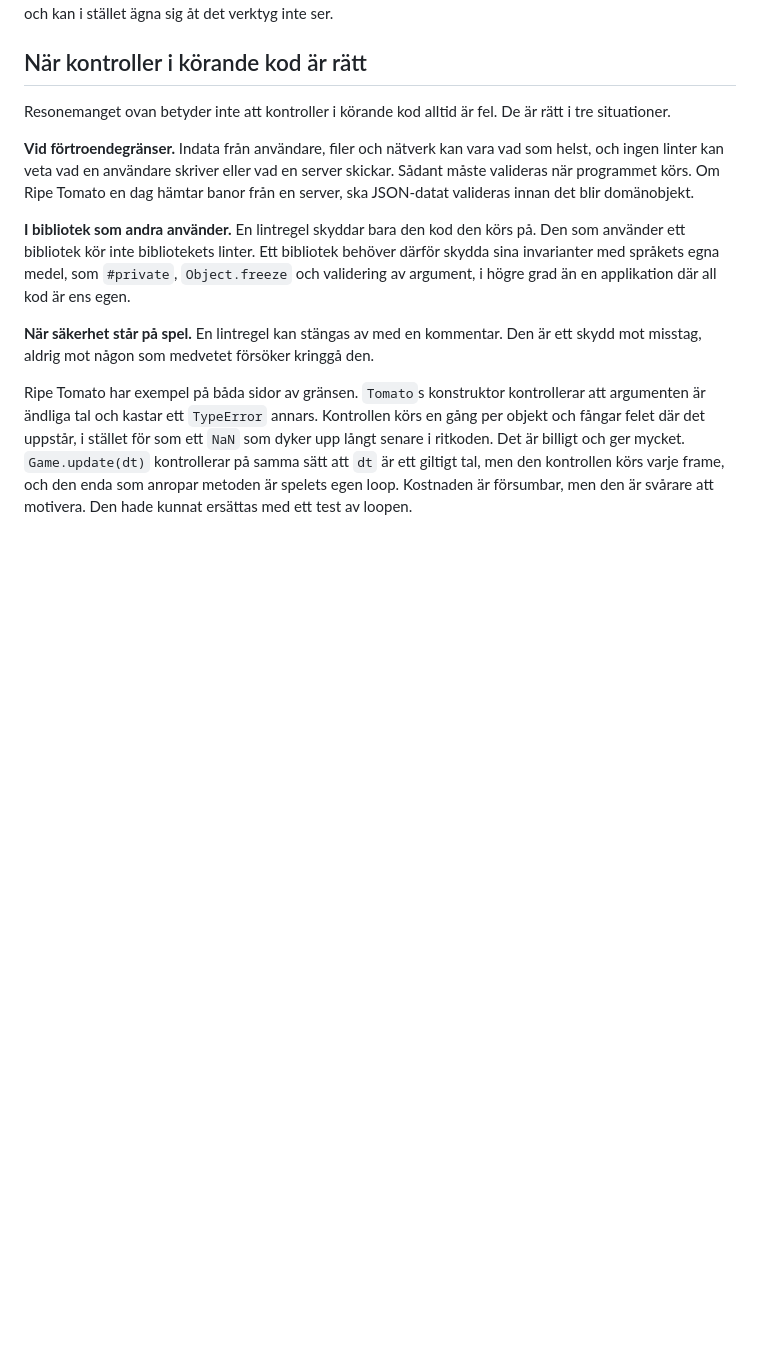
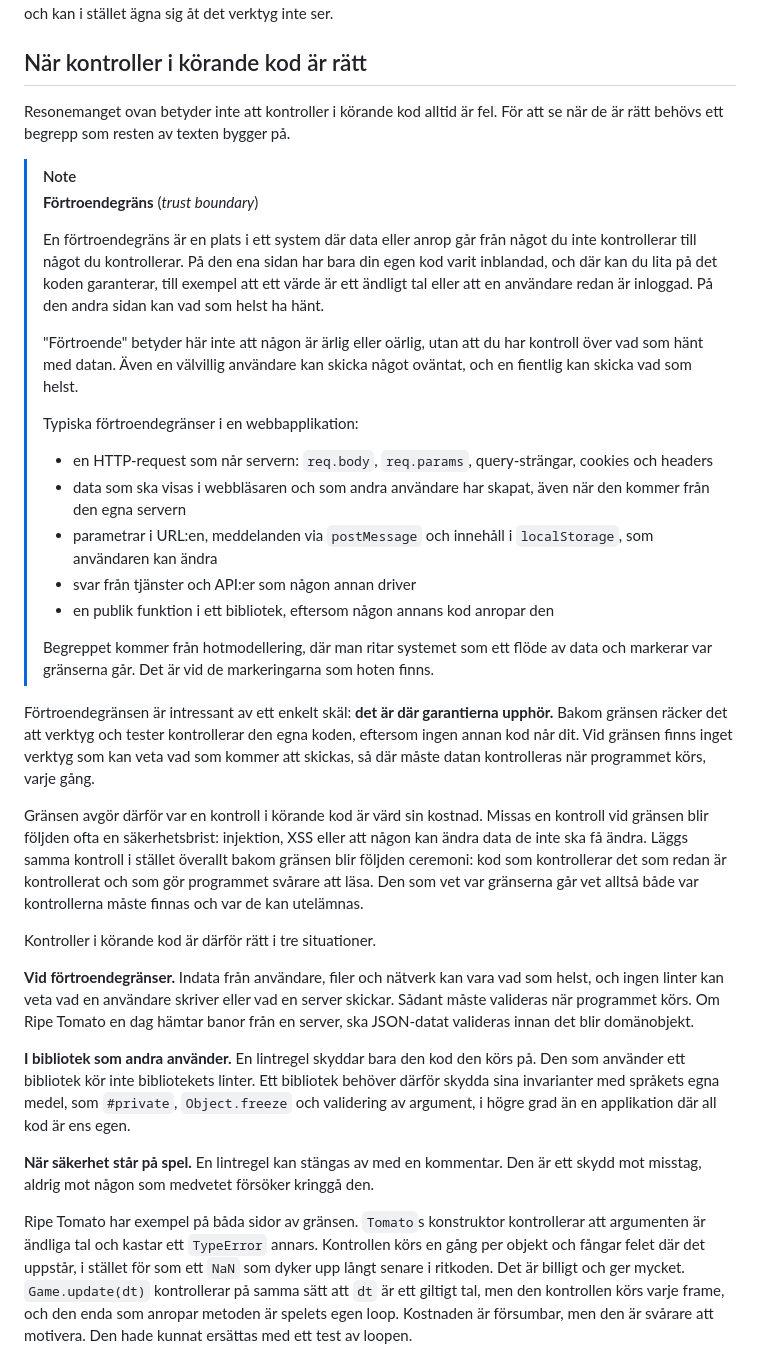
Before and after one commit to 1dv610/ripe-tomato, a Markdown page: ENFORCING_DESIGN_WITH_TOOLS.md, the part around the change. GitHub-like rendering; blank space fills up the shorter version.

Commit message:
Define trust boundary and explain why it matters
The term carried the whole context section without ever being explained.
Add a NOTE callout with a definition, what 'trust' means here, typical
boundaries in a web application and the origin in threat modeling, and a
paragraph on why the boundary decides where runtime checks pay off and
where they are only ceremony.

```diff
--- a/ENFORCING_DESIGN_WITH_TOOLS.md
+++ b/ENFORCING_DESIGN_WITH_TOOLS.md
@@ -130,7 +130,30 @@ Det betyder inte att granskningen blir onödig. Den *avlastas*. Det som kan uttr
 
 ## När kontroller i körande kod är rätt
 
-Resonemanget ovan betyder inte att kontroller i körande kod alltid är fel. De är rätt i tre situationer.
+Resonemanget ovan betyder inte att kontroller i körande kod alltid är fel. För att se när de är rätt behövs ett begrepp som resten av texten bygger på.
+
+> [!NOTE]
+> **Förtroendegräns** (*trust boundary*)
+>
+> En förtroendegräns är en plats i ett system där data eller anrop går från något du inte kontrollerar till något du kontrollerar. På den ena sidan har bara din egen kod varit inblandad, och där kan du lita på det koden garanterar, till exempel att ett värde är ett ändligt tal eller att en användare redan är inloggad. På den andra sidan kan vad som helst ha hänt.
+>
+> "Förtroende" betyder här inte att någon är ärlig eller oärlig, utan att du har kontroll över vad som hänt med datan. Även en välvillig användare kan skicka något oväntat, och en fientlig kan skicka vad som helst.
+>
+> Typiska förtroendegränser i en webbapplikation:
+>
+> - en HTTP-request som når servern: `req.body`, `req.params`, query-strängar, cookies och headers
+> - data som ska visas i webbläsaren och som andra användare har skapat, även när den kommer från den egna servern
+> - parametrar i URL:en, meddelanden via `postMessage` och innehåll i `localStorage`, som användaren kan ändra
+> - svar från tjänster och API:er som någon annan driver
+> - en publik funktion i ett bibliotek, eftersom någon annans kod anropar den
+>
+> Begreppet kommer från hotmodellering, där man ritar systemet som ett flöde av data och markerar var gränserna går. Det är vid de markeringarna som hoten finns.
+
+Förtroendegränsen är intressant av ett enkelt skäl: **det är där garantierna upphör.** Bakom gränsen räcker det att verktyg och tester kontrollerar den egna koden, eftersom ingen annan kod når dit. Vid gränsen finns inget verktyg som kan veta vad som kommer att skickas, så där måste datan kontrolleras när programmet körs, varje gång.
+
+Gränsen avgör därför var en kontroll i körande kod är värd sin kostnad. Missas en kontroll vid gränsen blir följden ofta en säkerhetsbrist: injektion, XSS eller att någon kan ändra data de inte ska få ändra. Läggs samma kontroll i stället överallt bakom gränsen blir följden ceremoni: kod som kontrollerar det som redan är kontrollerat och som gör programmet svårare att läsa. Den som vet var gränserna går vet alltså både var kontrollerna måste finnas och var de kan utelämnas.
+
+Kontroller i körande kod är därför rätt i tre situationer.
 
 **Vid förtroendegränser.** Indata från användare, filer och nätverk kan vara vad som helst, och ingen linter kan veta vad en användare skriver eller vad en server skickar. Sådant måste valideras när programmet körs. Om Ripe Tomato en dag hämtar banor från en server, ska JSON-datat valideras innan det blir domänobjekt.
 
```
